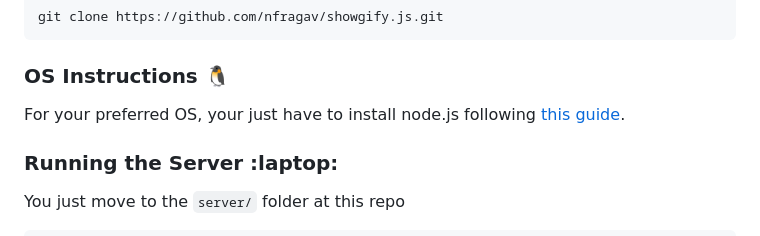
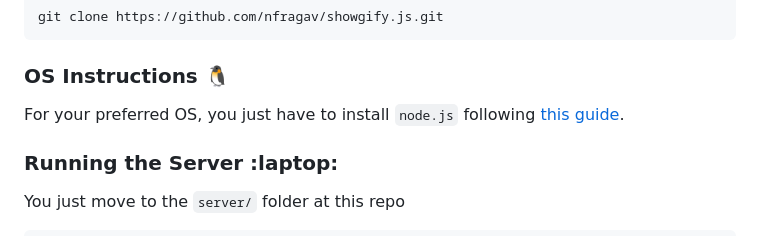
Before and after one commit to nfragav/showgify.js, a Markdown page: README.md, the part around the change. GitHub-like rendering.

Commit message:
docs: typo

```diff
--- a/README.md
+++ b/README.md
@@ -33,7 +33,7 @@ git clone https://github.com/nfragav/showgify.js.git
 
 ### OS Instructions :penguin:
 
-For your preferred OS, your just have to install node.js following [this guide](https://nodejs.org/en/download/package-manager).
+For your preferred OS, you just have to install `node.js` following [this guide](https://nodejs.org/en/download/package-manager).
 
 ### Running the Server :laptop:
 
```
